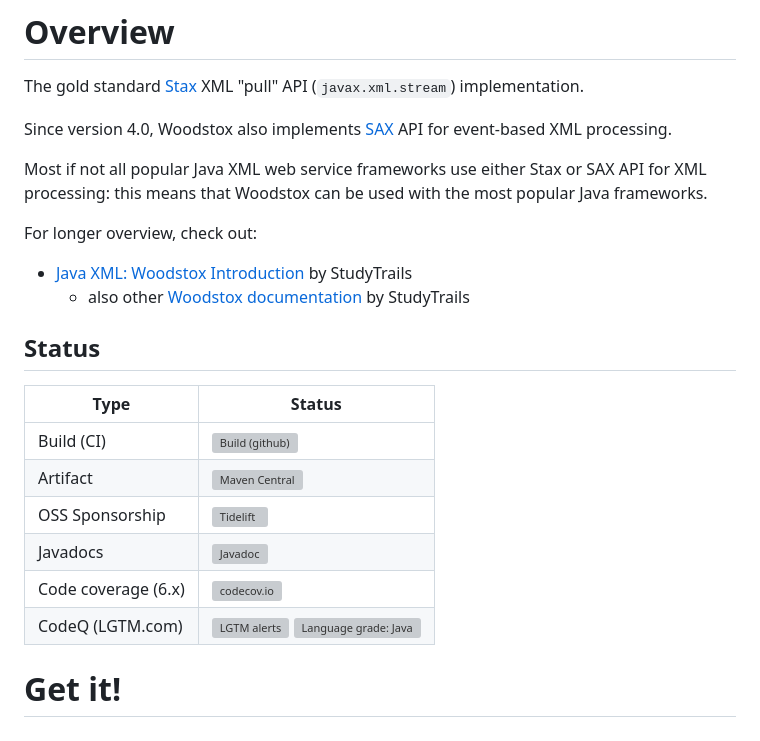
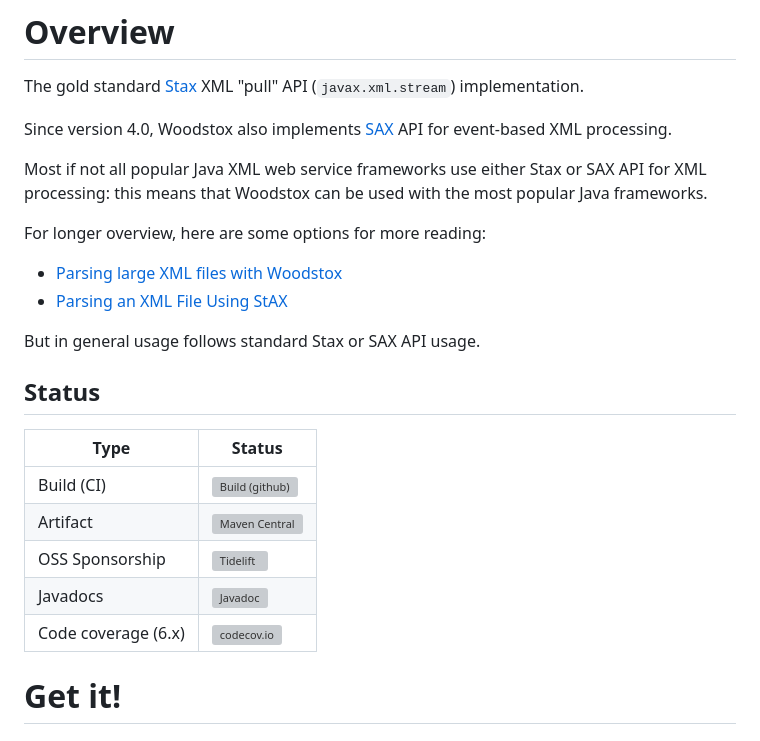
Before and after one commit to FasterXML/woodstox, a Markdown page: README.md, the part around the change. Drawn GitHub-style; grey boxes are pictures that could not be loaded.

Commit message:
Fix #167: remove StudyTrails links

```diff
--- a/README.md
+++ b/README.md
@@ -4,14 +4,14 @@ The gold standard [Stax](https://en.wikipedia.org/wiki/StAX) XML "pull" API (`ja
 
 Since version 4.0, Woodstox also implements [SAX](https://en.wikipedia.org/wiki/Simple_API_for_XML) API for event-based XML processing.
 
-Most if not all popular Java XML web service frameworks use either Stax or
-SAX API for XML processing: this means that Woodstox can be used with the
-most popular Java frameworks.
+Most if not all popular Java XML web service frameworks use either Stax or SAX API for XML processing: this means that Woodstox can be used with the most popular Java frameworks.
 
-For longer overview, check out:
+For longer overview, here are some options for more reading:
 
-* [Java XML: Woodstox Introduction](https://www.studytrails.com/2016/09/12/java-xml-woodstox-introduction/) by StudyTrails
-    * also other [Woodstox documentation](https://www.studytrails.com/category/java/xml/woodstox/) by StudyTrails
+* [Parsing large XML files with Woodstox](http://www.softwarepassion.com/parsing-large-xml-files-with-woodstox-library/)
+* [Parsing an XML File Using StAX](https://www.baeldung.com/java-stax)
+
+But in general usage follows standard Stax or SAX API usage.
 
 ## Status
 
@@ -22,7 +22,6 @@ For longer overview, check out:
 | OSS Sponsorship | [![Tidelift](https://tidelift.com/badges/package/maven/com.fasterxml.woodstox:woodstox-core)](https://tidelift.com/subscription/pkg/maven-com-fasterxml-woodstox-woodstox-core?utm_source=maven-com-fasterxml-woodstox-woodstox-core&utm_medium=referral&utm_campaign=readme) |
 | Javadocs | [![Javadoc](https://javadoc.io/badge/com.fasterxml.woodstox/woodstox-core.svg)](http://www.javadoc.io/doc/com.fasterxml.woodstox/woodstox-core)
 | Code coverage (6.x) | [![codecov.io](https://codecov.io/github/FasterXML/woodstox/coverage.svg?branch=master)](https://codecov.io/github/FasterXML/woodstox?branch=master) |
-| CodeQ (LGTM.com) | [![LGTM alerts](https://img.shields.io/lgtm/alerts/g/FasterXML/woodstox.svg?logo=lgtm&logoWidth=18)](https://lgtm.com/projects/g/FasterXML/woodstox/alerts/) [![Language grade: Java](https://img.shields.io/lgtm/grade/java/g/FasterXML/woodstox.svg?logo=lgtm&logoWidth=18)](https://lgtm.com/projects/g/FasterXML/woodstox/context:java) |
 
 # Get it!
 
```
